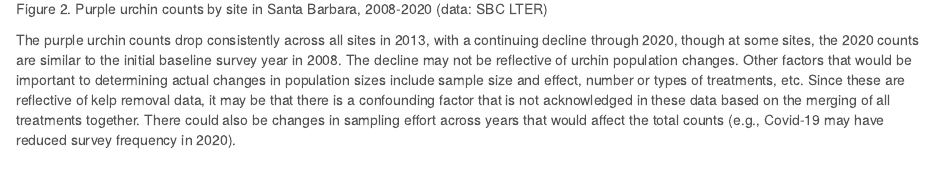
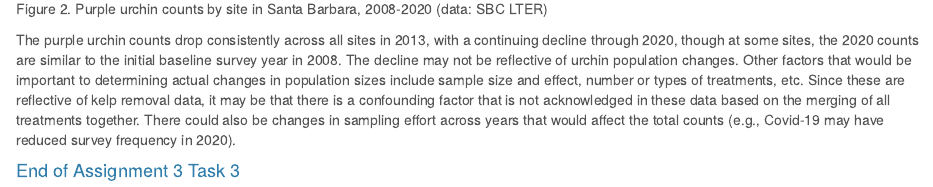
Before and after one commit to karina-data/a3-task3-task4-kj, an R Markdown document (code/a3_task3_karina_johnston.Rmd): the page in a window 1100 px wide, from 3980 px down. The pictures show the output file code/a3_task3_karina_johnston.html that the author committed with the source, opened offline.

Commit message:
added final 'end' note

```diff
--- a/code/a3_task3_karina_johnston.Rmd
+++ b/code/a3_task3_karina_johnston.Rmd
@@ -152,3 +152,5 @@ ggplot(data = purple_urchin_summary, aes(x = year, y = n, fill = site_full)) +
 
 
 The purple urchin counts drop consistently across all sites in 2013, with a continuing decline through 2020, though at some sites, the 2020 counts are similar to the initial baseline survey year in 2008. The decline may not be reflective of urchin population changes. Other factors that would be important to determining actual changes in population sizes include sample size and effect, number or types of treatments, etc. Since these are reflective of kelp removal data, it may be that there is a confounding factor that is not acknowledged in these data based on the merging of all treatments together. There could also be changes in sampling effort across years that would affect the total counts (e.g., Covid-19 may have reduced survey frequency in 2020).
+
+#### End of Assignment 3 Task 3
```
Also changed, not shown: code/a3_task3_karina_johnston.html.
